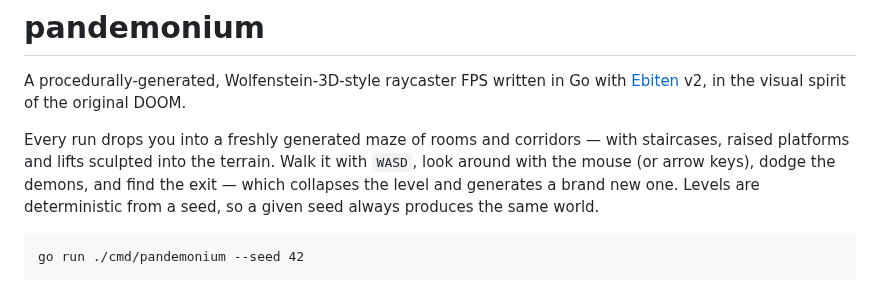
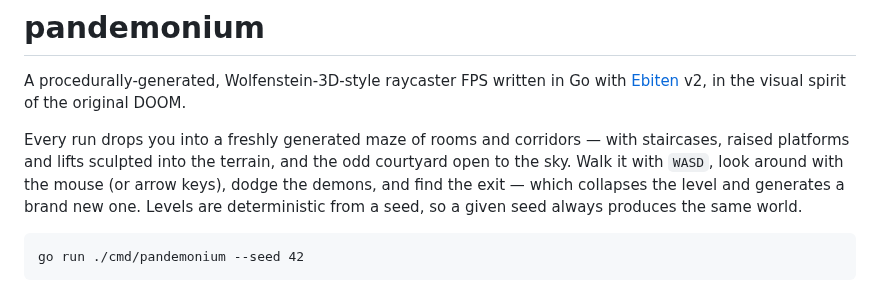
Before and after one commit to danielriddell21/pandemonium, a Markdown page: README.md, the part around the change. GitHub-like rendering.

Commit message:
docs: note the open-air courtyards and refresh the affected clips

```diff
--- a/README.md
+++ b/README.md
@@ -4,7 +4,8 @@ A procedurally-generated, Wolfenstein-3D-style raycaster FPS written in Go with
 [Ebiten](https://ebitengine.org/) v2, in the visual spirit of the original DOOM.
 
 Every run drops you into a freshly generated maze of rooms and corridors — with
-staircases, raised platforms and lifts sculpted into the terrain. Walk it with
+staircases, raised platforms and lifts sculpted into the terrain, and the odd
+courtyard open to the sky. Walk it with
 `WASD`, look around with the mouse (or arrow keys), dodge the demons, and find
 the exit — which collapses the level and generates a brand new one. Levels are
 deterministic from a seed, so a given seed always produces the same world.
```
Also changed, not shown: docs/demos.md (+1 -1 lines), docs/demos/automap.gif, docs/demos/exploration.gif, 1 other file.
